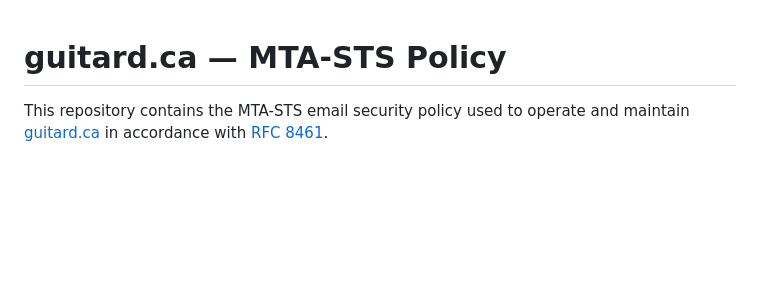
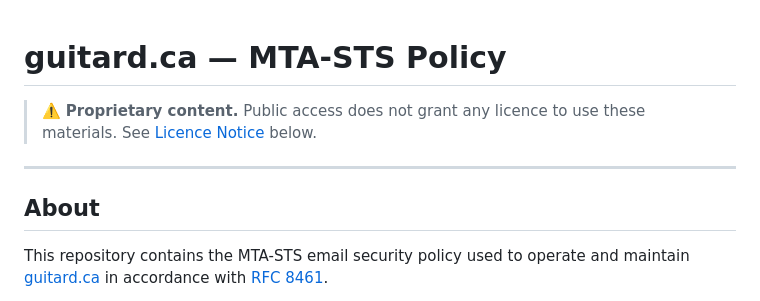
Before and after one commit to ericguitard/guitard-mta-sts, a Markdown page: README.md, the part around the change. Drawn GitHub-style; blank space fills up the shorter version.

```diff
--- a/README.md
+++ b/README.md
@@ -1,4 +1,10 @@
 # guitard.ca — MTA-STS Policy
+
+> ⚠️ **Proprietary content.** Public access does not grant any licence to use these materials. See [Licence Notice](#licence-notice) below.
+
+---
+
+## About
 
 This repository contains the MTA-STS email security policy used to operate and maintain [guitard.ca](https://guitard.ca) in accordance with [RFC 8461](https://datatracker.ietf.org/doc/html/rfc8461).
 
```
